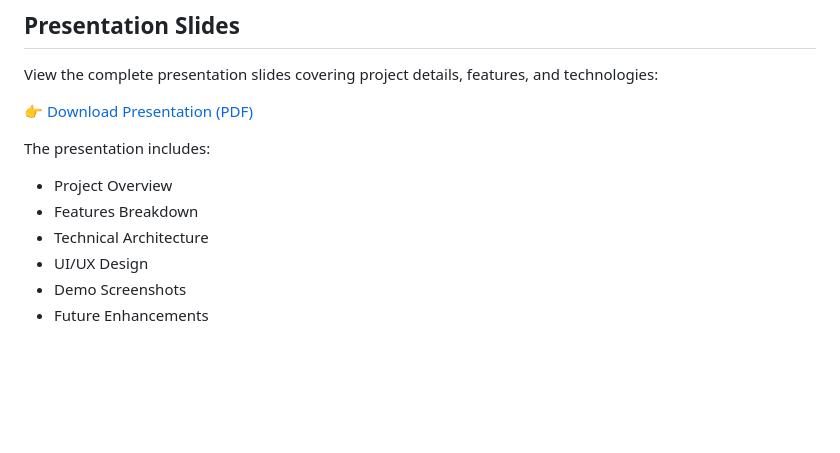
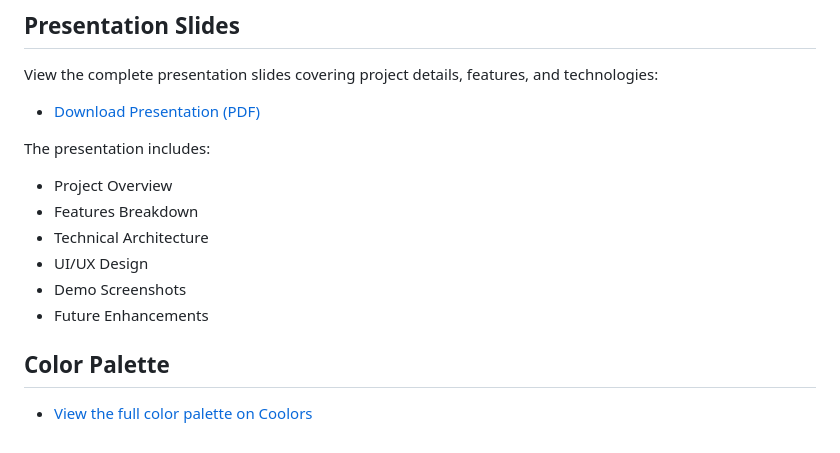
Before and after one commit to mlgeepee/FIP-Project, a Markdown page: README.md, the part around one of its changes. Rendered like a GitHub page; blank space fills up the shorter version.

Commit message:
Add color palette link

```diff
--- a/README.md
+++ b/README.md
@@ -116,7 +116,7 @@ FIP-Project/
 
 View the complete presentation slides covering project details, features, and technologies:
 
-👉 [Download Presentation (PDF)](./PRESENTATION.pdf)
+- [Download Presentation (PDF)](./PRESENTATION.pdf)
 
 The presentation includes:
 
@@ -126,3 +126,7 @@ The presentation includes:
 - UI/UX Design
 - Demo Screenshots
 - Future Enhancements
+
+## Color Palette
+
+- [View the full color palette on Coolors](https://coolors.co/palette/ff595e-ffca3a-8ac926-1982c4-6a4c93)
```
Also changed, not shown: other parts of README.md (+1 -1 lines).
